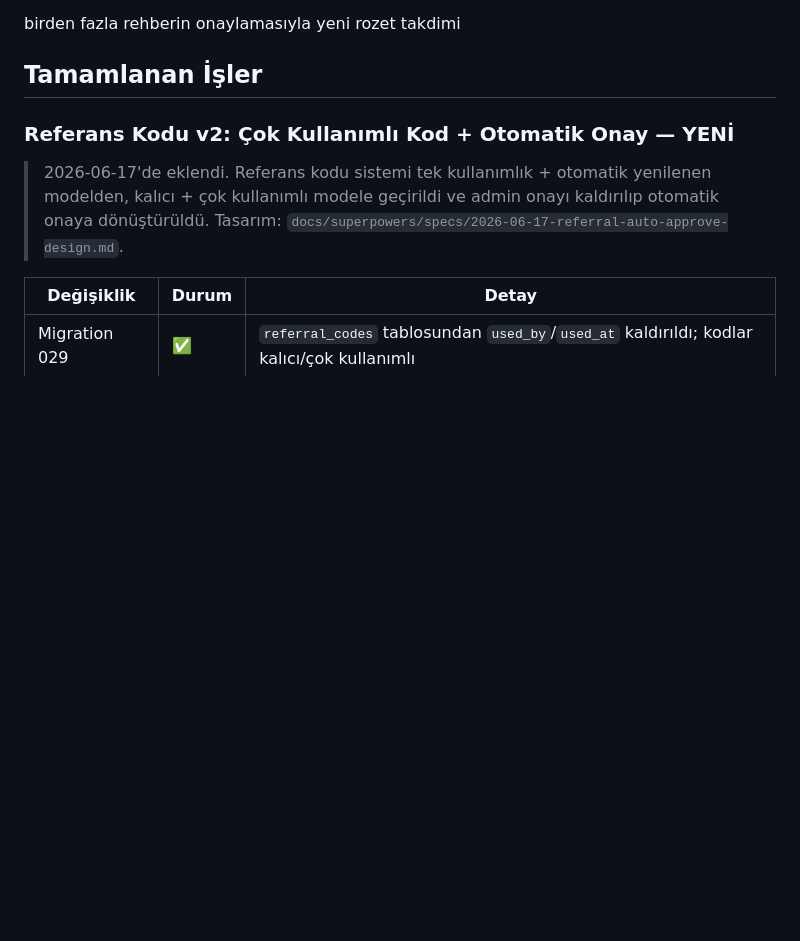
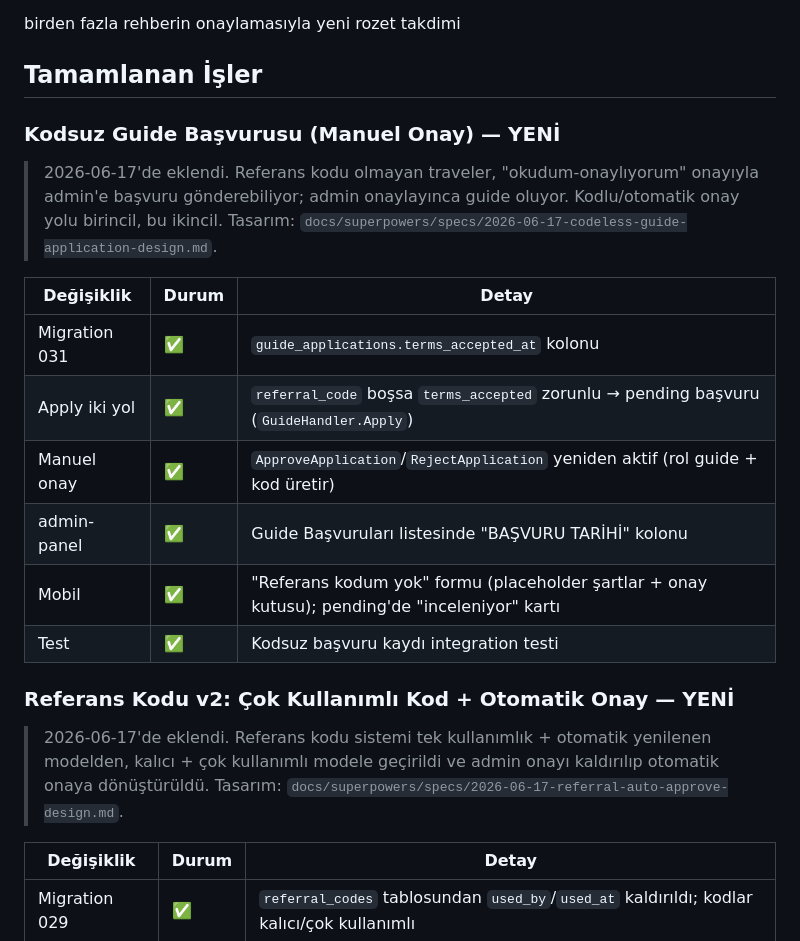
Before and after one commit to omerkoc09/helal-yemek-mobile, a Markdown page: docs/progress.md, the part around the change. GitHub-like rendering; blank space fills up the shorter version.

Commit message:
docs(progress): kodsuz guide başvurusu (manuel onay) kaydı

```diff
--- a/docs/progress.md
+++ b/docs/progress.md
@@ -33,6 +33,19 @@ yeni rehber olma yolu: direkt admine talep gönderme küçük bir başvuru formu
 birden fazla rehberin onaylamasıyla yeni rozet takdimi
 
 ## Tamamlanan İşler
+
+### Kodsuz Guide Başvurusu (Manuel Onay) — YENİ
+
+> 2026-06-17'de eklendi. Referans kodu olmayan traveler, "okudum-onaylıyorum" onayıyla admin'e başvuru gönderebiliyor; admin onaylayınca guide oluyor. Kodlu/otomatik onay yolu birincil, bu ikincil. Tasarım: `docs/superpowers/specs/2026-06-17-codeless-guide-application-design.md`.
+
+| Değişiklik | Durum | Detay |
+|-----------|-------|-------|
+| Migration 031 | ✅ | `guide_applications.terms_accepted_at` kolonu |
+| Apply iki yol | ✅ | `referral_code` boşsa `terms_accepted` zorunlu → pending başvuru (`GuideHandler.Apply`) |
+| Manuel onay | ✅ | `ApproveApplication`/`RejectApplication` yeniden aktif (rol guide + kod üretir) |
+| admin-panel | ✅ | Guide Başvuruları listesinde "BAŞVURU TARİHİ" kolonu |
+| Mobil | ✅ | "Referans kodum yok" formu (placeholder şartlar + onay kutusu); pending'de "inceleniyor" kartı |
+| Test | ✅ | Kodsuz başvuru kaydı integration testi |
 
 ### Referans Kodu v2: Çok Kullanımlı Kod + Otomatik Onay — YENİ
 
```
